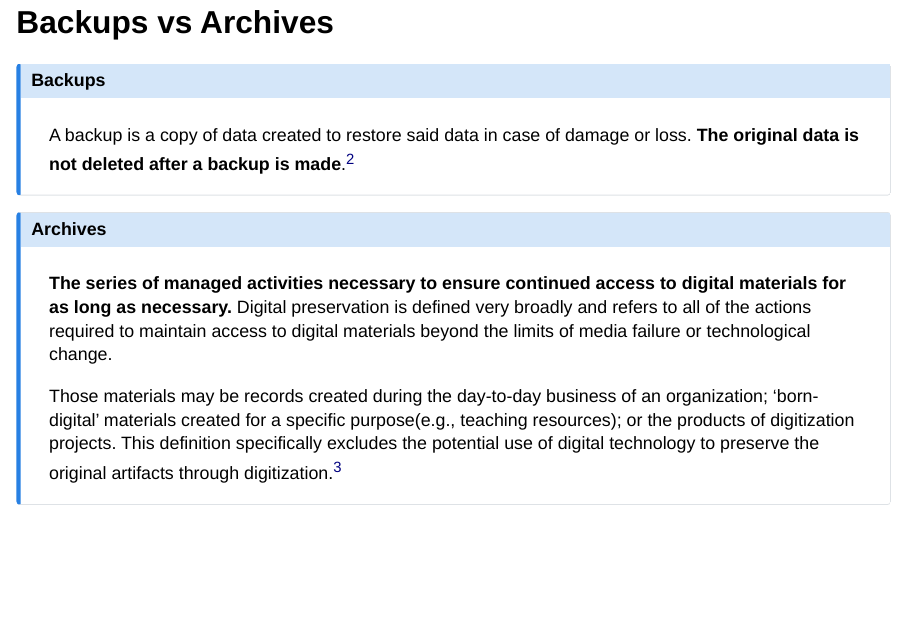
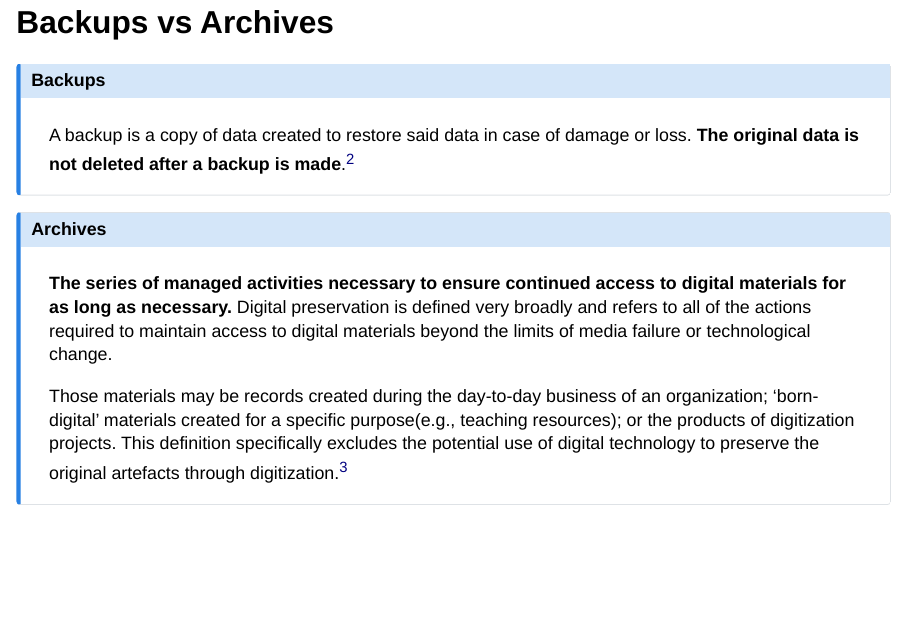
Before and after one commit to PMassicotte/journee_ppr_ulaval_2024, a Quarto document (index.qmd): page 60 of 79. Rendered offline with R 4.5, knitr and Pandoc in place of Quarto, with nearby package versions; drawn as Slidy slides in place of the format the file asks for; some code elsewhere in the file could not run offline; column names are cleaned by a stand-in for the janitor package.

Commit message:
fix(index.qmd): correct spelling of 'artifacts' to 'artefacts' for consistency with British English usage

```diff
--- a/index.qmd
+++ b/index.qmd
@@ -1020,7 +1020,7 @@ A backup is a copy of data created to restore said data in case of damage or los
 
 **The series of managed activities necessary to ensure continued access to digital materials for as long as necessary.** Digital preservation is defined very broadly and refers to all of the actions required to maintain access to digital materials beyond the limits of media failure or technological change.
 
-Those materials may be records created during the day-to-day business of an organization; 'born-digital' materials created for a specific purpose(e.g., teaching resources); or the products of digitization projects. This definition specifically excludes the potential use of digital technology to preserve the original artifacts through digitization.[^2]
+Those materials may be records created during the day-to-day business of an organization; 'born-digital' materials created for a specific purpose(e.g., teaching resources); or the products of digitization projects. This definition specifically excludes the potential use of digital technology to preserve the original artefacts through digitization.[^2]
 
 :::
 
```
